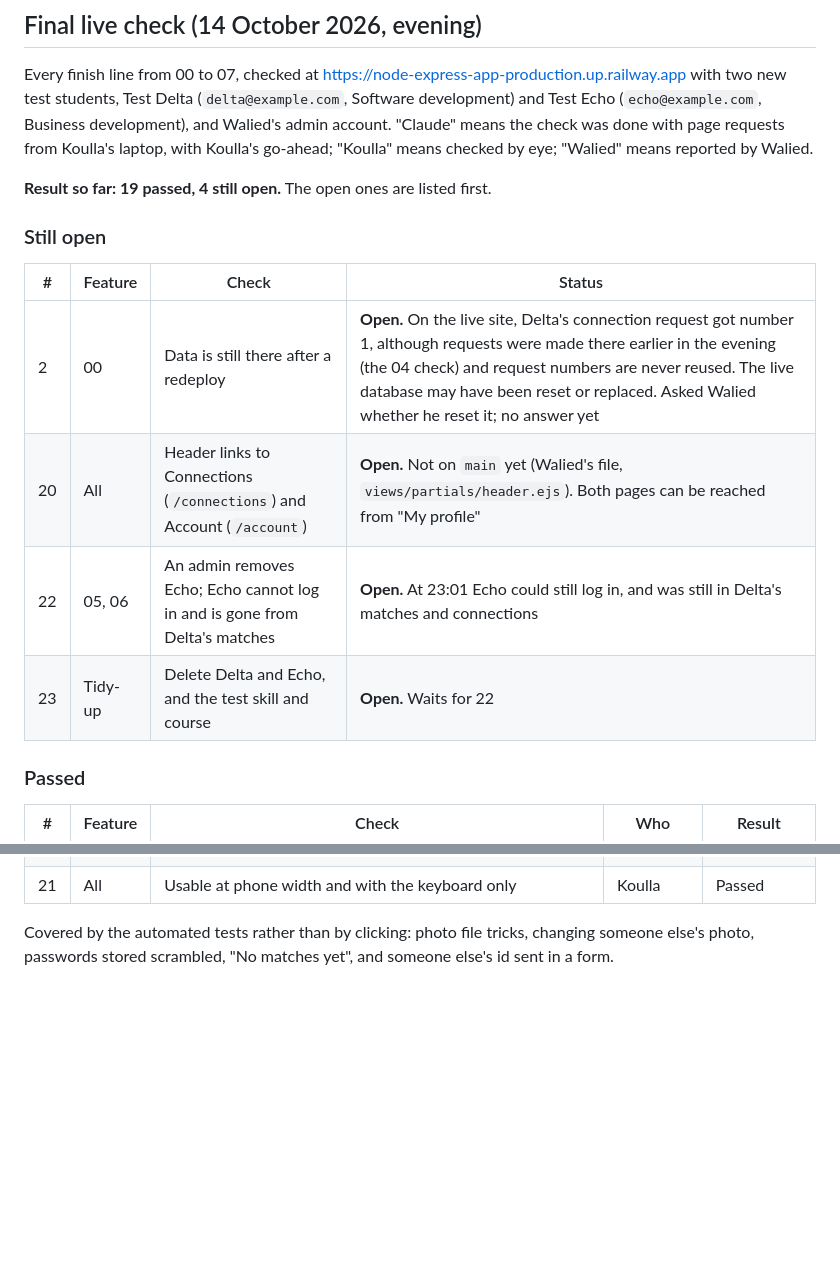
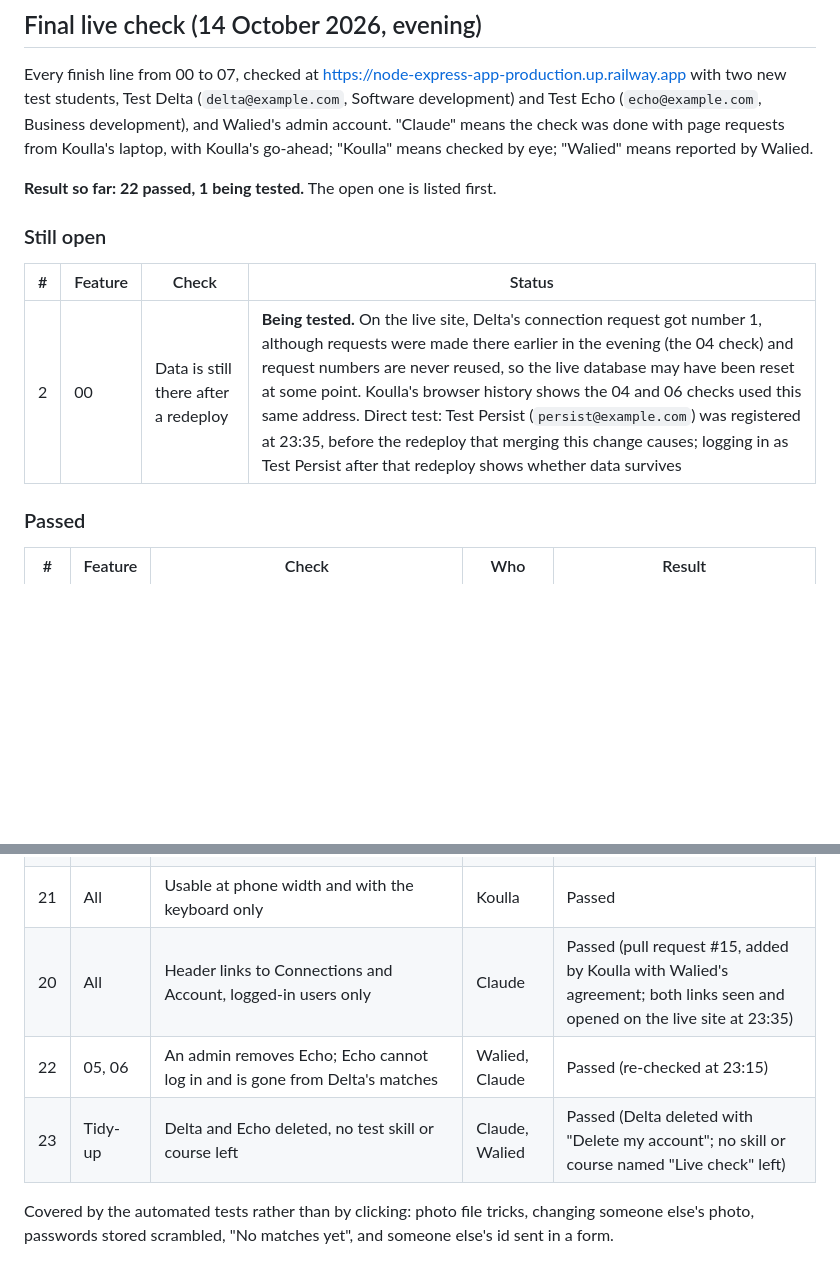
Before and after one commit to 21walel-DATA/node-express-app, a Markdown page: roadmap.md, 2 parts joined by grey strips. Drawn GitHub-style; blank space fills up the shorter version.

Commit message:
Update the final live check: 22 passed, data check under way
Co-Authored-By: Claude Opus 5.5 <noreply@anthropic.com>

```diff
--- a/roadmap.md
+++ b/roadmap.md
@@ -184,16 +184,13 @@ Echo (`echo@example.com`, Business development), and Walied's admin account.
 with Koulla's go-ahead; "Koulla" means checked by eye; "Walied" means
 reported by Walied.
 
-**Result so far: 19 passed, 4 still open.** The open ones are listed first.
+**Result so far: 22 passed, 1 being tested.** The open one is listed first.
 
 ### Still open
 
 | # | Feature | Check | Status |
 |---|---|---|---|
-| 2 | 00 | Data is still there after a redeploy | **Open.** On the live site, Delta's connection request got number 1, although requests were made there earlier in the evening (the 04 check) and request numbers are never reused. The live database may have been reset or replaced. Asked Walied whether he reset it; no answer yet |
-| 20 | All | Header links to Connections (`/connections`) and Account (`/account`) | **Open.** Not on `main` yet (Walied's file, `views/partials/header.ejs`). Both pages can be reached from "My profile" |
-| 22 | 05, 06 | An admin removes Echo; Echo cannot log in and is gone from Delta's matches | **Open.** At 23:01 Echo could still log in, and was still in Delta's matches and connections |
-| 23 | Tidy-up | Delete Delta and Echo, and the test skill and course | **Open.** Waits for 22 |
+| 2 | 00 | Data is still there after a redeploy | **Being tested.** On the live site, Delta's connection request got number 1, although requests were made there earlier in the evening (the 04 check) and request numbers are never reused, so the live database may have been reset at some point. Koulla's browser history shows the 04 and 06 checks used this same address. Direct test: Test Persist (`persist@example.com`) was registered at 23:35, before the redeploy that merging this change causes; logging in as Test Persist after that redeploy shows whether data survives |
 
 ### Passed
 
@@ -218,6 +215,9 @@ reported by Walied.
 | 18 | 07 | A PNG, or a file over 2 MB, is refused with a clear message | Koulla | Passed |
 | 19 | 06 | Delta changes her name on the Account page | Claude | Passed |
 | 21 | All | Usable at phone width and with the keyboard only | Koulla | Passed |
+| 20 | All | Header links to Connections and Account, logged-in users only | Claude | Passed (pull request #15, added by Koulla with Walied's agreement; both links seen and opened on the live site at 23:35) |
+| 22 | 05, 06 | An admin removes Echo; Echo cannot log in and is gone from Delta's matches | Walied, Claude | Passed (re-checked at 23:15) |
+| 23 | Tidy-up | Delta and Echo deleted, no test skill or course left | Claude, Walied | Passed (Delta deleted with "Delete my account"; no skill or course named "Live check" left) |
 
 Covered by the automated tests rather than by clicking: photo file tricks,
 changing someone else's photo, passwords stored scrambled, "No matches yet",
```
